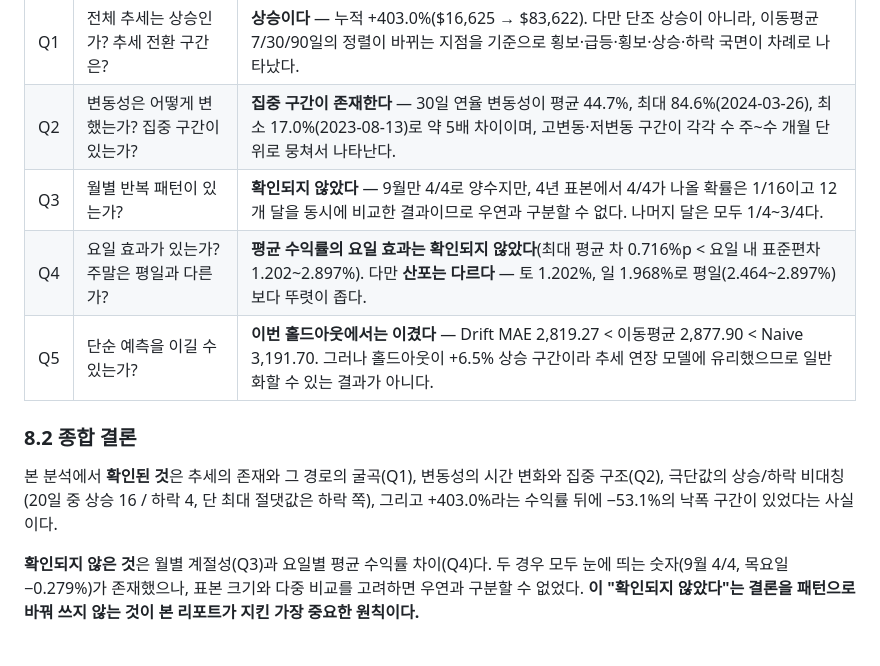
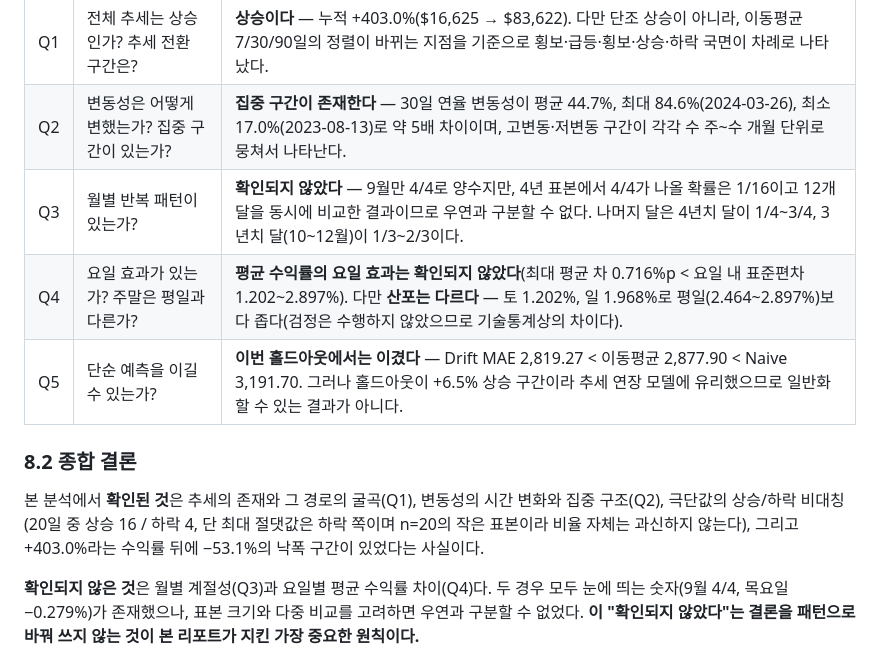
Before and after one commit to 01044402345o-beep/M1-1, a Markdown page: REPORT.md, the part around one of its changes. Drawn GitHub-style.

```diff
--- a/REPORT.md
+++ b/REPORT.md
@@ -292,13 +292,13 @@ Yahoo Finance에서 제공하는 시세 데이터는 **개인·비상업적 용
 | --- | --- | --- |
 | Q1 | 전체 추세는 상승인가? 추세 전환 구간은? | **상승이다** — 누적 +403.0%($16,625 → $83,622). 다만 단조 상승이 아니라, 이동평균 7/30/90일의 정렬이 바뀌는 지점을 기준으로 횡보·급등·횡보·상승·하락 국면이 차례로 나타났다. |
 | Q2 | 변동성은 어떻게 변했는가? 집중 구간이 있는가? | **집중 구간이 존재한다** — 30일 연율 변동성이 평균 44.7%, 최대 84.6%(2024-03-26), 최소 17.0%(2023-08-13)로 약 5배 차이이며, 고변동·저변동 구간이 각각 수 주~수 개월 단위로 뭉쳐서 나타난다. |
-| Q3 | 월별 반복 패턴이 있는가? | **확인되지 않았다** — 9월만 4/4로 양수지만, 4년 표본에서 4/4가 나올 확률은 1/16이고 12개 달을 동시에 비교한 결과이므로 우연과 구분할 수 없다. 나머지 달은 모두 1/4~3/4다. |
-| Q4 | 요일 효과가 있는가? 주말은 평일과 다른가? | **평균 수익률의 요일 효과는 확인되지 않았다**(최대 평균 차 0.716%p < 요일 내 표준편차 1.202~2.897%). 다만 **산포는 다르다** — 토 1.202%, 일 1.968%로 평일(2.464~2.897%)보다 뚜렷이 좁다. |
+| Q3 | 월별 반복 패턴이 있는가? | **확인되지 않았다** — 9월만 4/4로 양수지만, 4년 표본에서 4/4가 나올 확률은 1/16이고 12개 달을 동시에 비교한 결과이므로 우연과 구분할 수 없다. 나머지 달은 4년치 달이 1/4~3/4, 3년치 달(10~12월)이 1/3~2/3이다. |
+| Q4 | 요일 효과가 있는가? 주말은 평일과 다른가? | **평균 수익률의 요일 효과는 확인되지 않았다**(최대 평균 차 0.716%p < 요일 내 표준편차 1.202~2.897%). 다만 **산포는 다르다** — 토 1.202%, 일 1.968%로 평일(2.464~2.897%)보다 좁다(검정은 수행하지 않았으므로 기술통계상의 차이다). |
 | Q5 | 단순 예측을 이길 수 있는가? | **이번 홀드아웃에서는 이겼다** — Drift MAE 2,819.27 < 이동평균 2,877.90 < Naive 3,191.70. 그러나 홀드아웃이 +6.5% 상승 구간이라 추세 연장 모델에 유리했으므로 일반화할 수 있는 결과가 아니다. |
 
 ### 8.2 종합 결론
 
-본 분석에서 **확인된 것**은 추세의 존재와 그 경로의 굴곡(Q1), 변동성의 시간 변화와 집중 구조(Q2), 극단값의 상승/하락 비대칭(20일 중 상승 16 / 하락 4, 단 최대 절댓값은 하락 쪽), 그리고 +403.0%라는 수익률 뒤에 −53.1%의 낙폭 구간이 있었다는 사실이다.
+본 분석에서 **확인된 것**은 추세의 존재와 그 경로의 굴곡(Q1), 변동성의 시간 변화와 집중 구조(Q2), 극단값의 상승/하락 비대칭(20일 중 상승 16 / 하락 4, 단 최대 절댓값은 하락 쪽이며 n=20의 작은 표본이라 비율 자체는 과신하지 않는다), 그리고 +403.0%라는 수익률 뒤에 −53.1%의 낙폭 구간이 있었다는 사실이다.
 
 **확인되지 않은 것**은 월별 계절성(Q3)과 요일별 평균 수익률 차이(Q4)다. 두 경우 모두 눈에 띄는 숫자(9월 4/4, 목요일 −0.279%)가 존재했으나, 표본 크기와 다중 비교를 고려하면 우연과 구분할 수 없었다. **이 "확인되지 않았다"는 결론을 패턴으로 바꿔 쓰지 않는 것이 본 리포트가 지킨 가장 중요한 원칙이다.**
 
```
Also changed, not shown: other parts of REPORT.md (+8 -8 lines).
